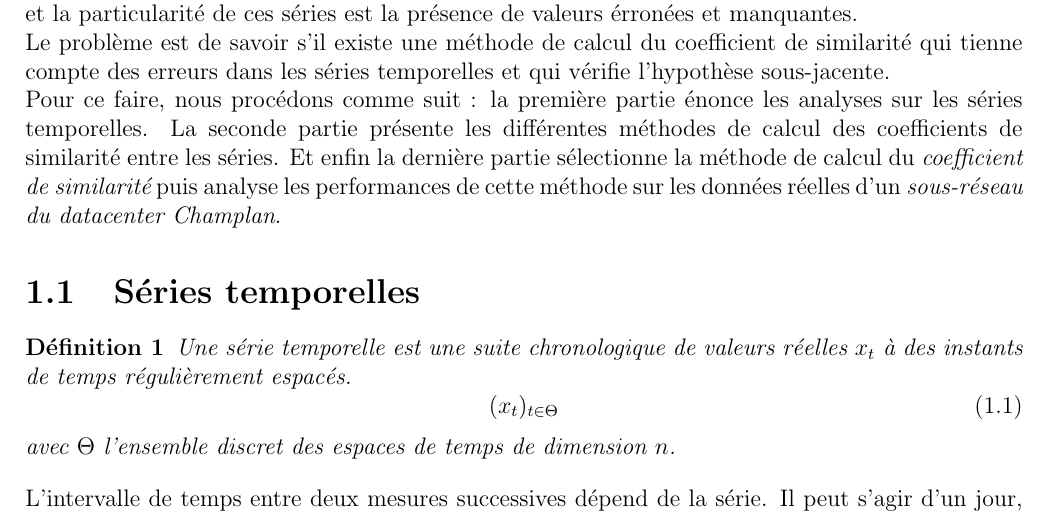
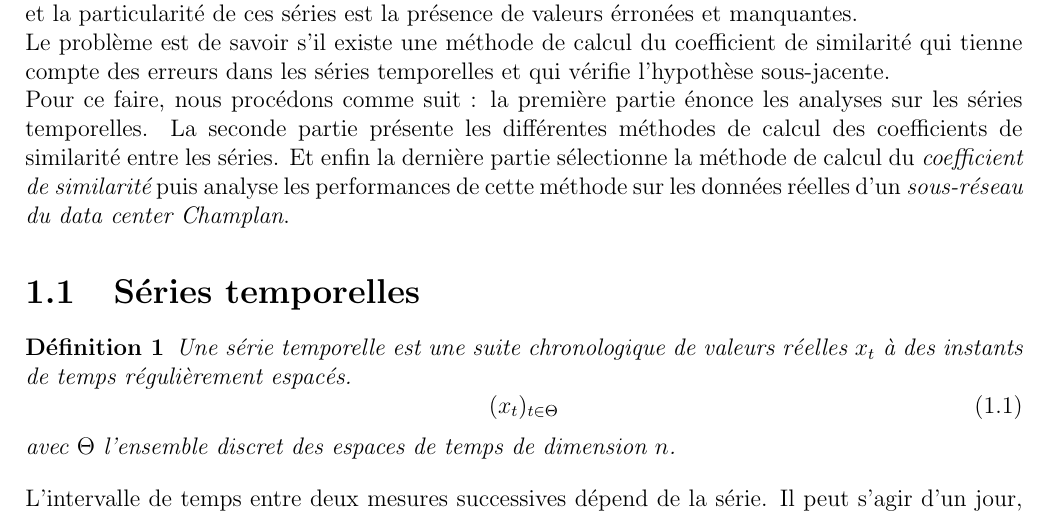
Before and after one commit to zartwilly/correctionManuscrit, a LaTeX book (timeSeries/timeSeries.tex, which reads timeSeries/introductionSeriesTemporelles.tex): part of page 5 of 22, cut so that both start at the same text. Compiled offline with pdfLaTeX.

Commit message:
chapitre3: modification du mot datacenter par data center.

```diff
--- a/timeSeries/introductionSeriesTemporelles.tex
+++ b/timeSeries/introductionSeriesTemporelles.tex
@@ -7,4 +7,4 @@ nous avons mod\'elis\'e les mesures sur les arcs par des s\'eries temporelles et
 \newline
 Le probl\`eme est de savoir s'il existe une m\'ethode de calcul du coefficient de similarit\'e qui tienne compte des erreurs dans les s\'eries temporelles et qui v\'erifie l'hypoth\`ese sous-jacente.
 \newline
-Pour ce faire, nous proc\'edons comme suit : la premi\`ere partie \'enonce  les analyses sur les s\'eries temporelles. La seconde partie pr\'esente les diff\'erentes m\'ethodes de calcul des coefficients de similarit\'e entre les s\'eries. Et enfin la derni\`ere partie s\'electionne la m\'ethode de calcul du {\em coefficient de similarit\'e} puis analyse les performances de cette m\'ethode sur les donn\'ees r\'eelles d'un {\em sous-r\'eseau du datacenter Champlan}.
+Pour ce faire, nous proc\'edons comme suit : la premi\`ere partie \'enonce  les analyses sur les s\'eries temporelles. La seconde partie pr\'esente les diff\'erentes m\'ethodes de calcul des coefficients de similarit\'e entre les s\'eries. Et enfin la derni\`ere partie s\'electionne la m\'ethode de calcul du {\em coefficient de similarit\'e} puis analyse les performances de cette m\'ethode sur les donn\'ees r\'eelles d'un {\em sous-r\'eseau du data center Champlan}.
```
